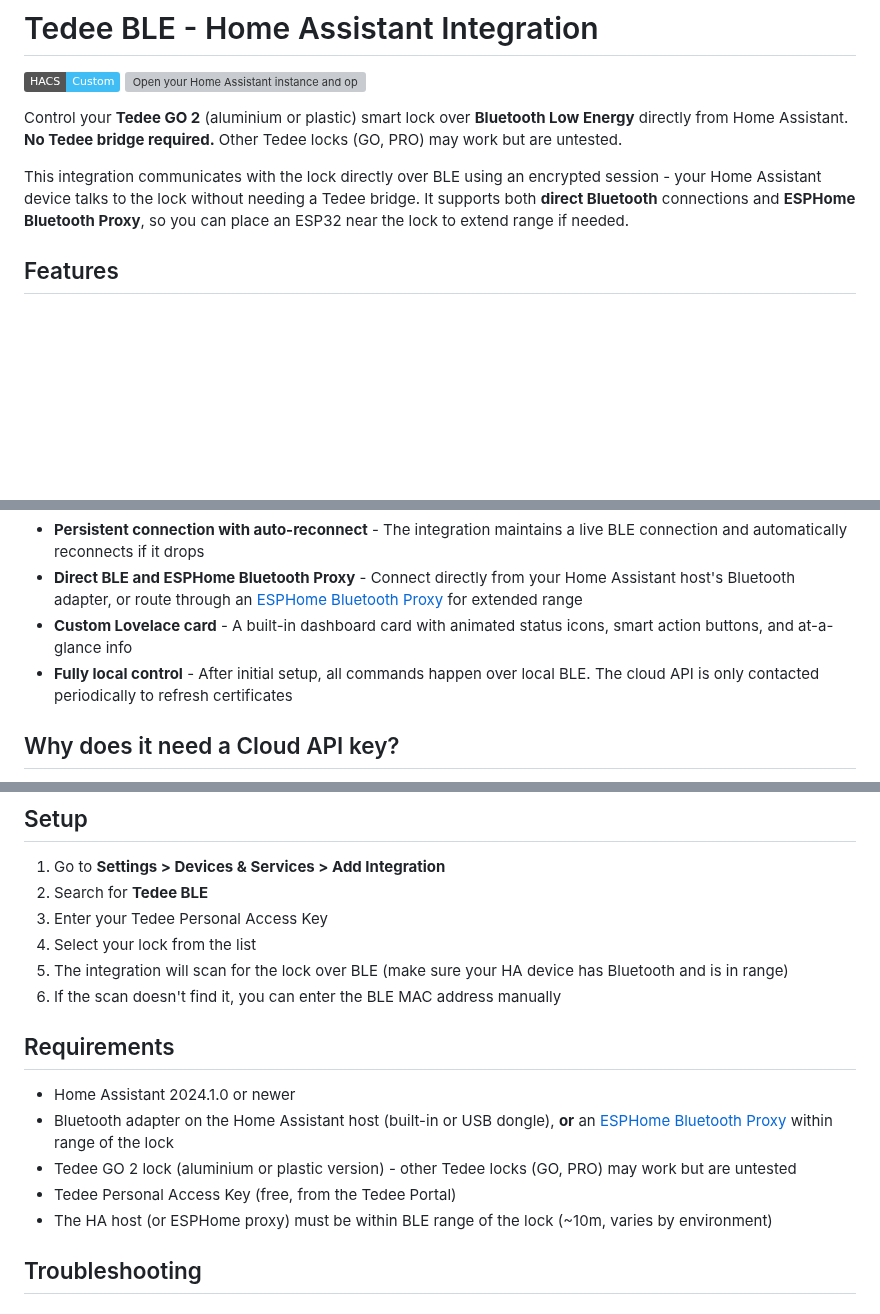
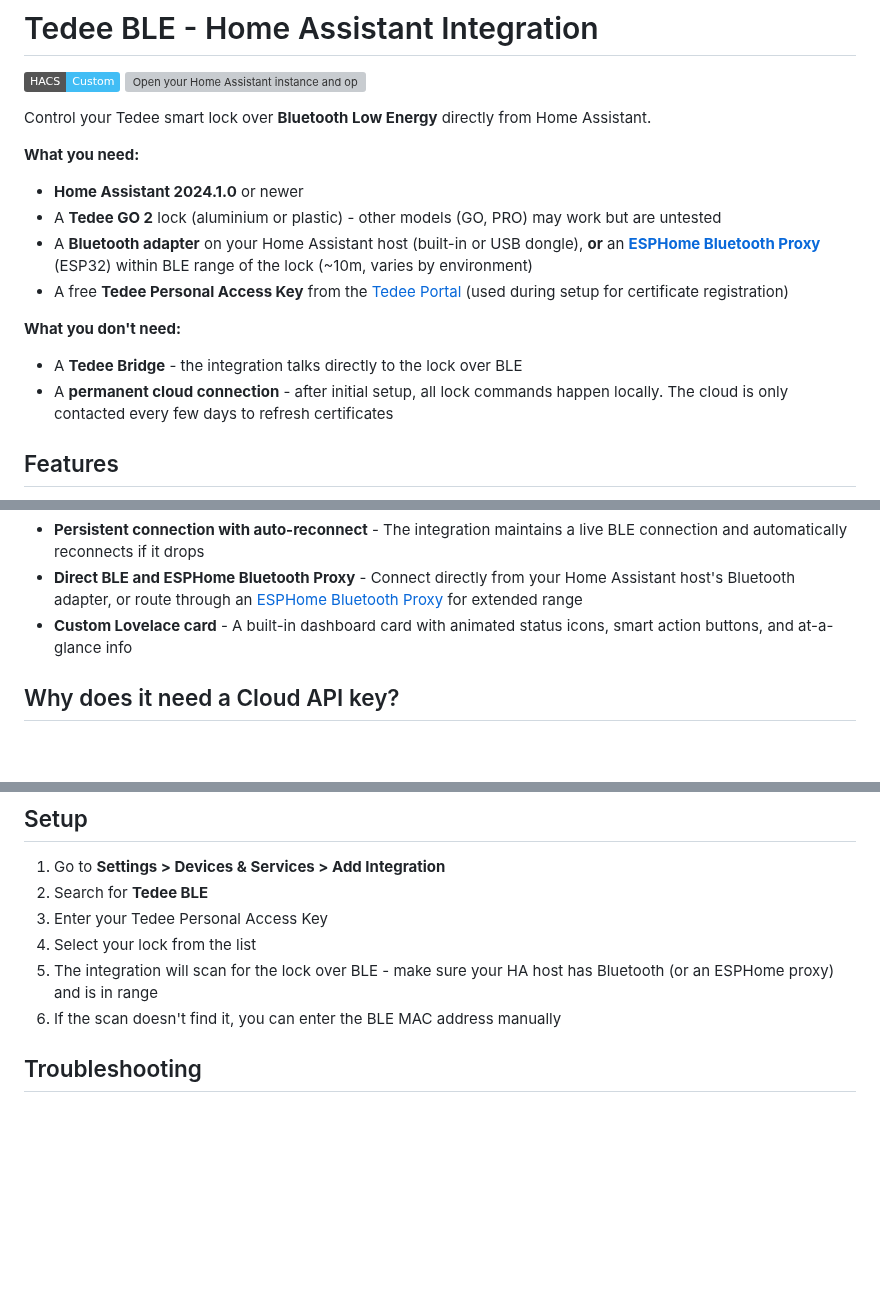
Before and after one commit to meltingice1337/tedee_ble, a Markdown page: README.md, 3 parts joined by grey strips. GitHub-like rendering; badges without logos; blank space fills up the shorter version; grey boxes are pictures that could not be loaded.

```diff
--- a/README.md
+++ b/README.md
@@ -7,9 +7,17 @@
 [![HACS Custom](https://img.shields.io/badge/HACS-Custom-41BDF5.svg)](https://hacs.xyz)
 [![Open your Home Assistant instance and open a repository inside the Home Assistant Community Store.](https://my.home-assistant.io/badges/hacs_repository.svg)](https://my.home-assistant.io/redirect/hacs_repository/?owner=meltingice1337&repository=tedee_ble&category=integration)
 
-Control your **Tedee GO 2** (aluminium or plastic) smart lock over **Bluetooth Low Energy** directly from Home Assistant. **No Tedee bridge required.** Other Tedee locks (GO, PRO) may work but are untested.
+Control your Tedee smart lock over **Bluetooth Low Energy** directly from Home Assistant.
 
-This integration communicates with the lock directly over BLE using an encrypted session - your Home Assistant device talks to the lock without needing a Tedee bridge. It supports both **direct Bluetooth** connections and **ESPHome Bluetooth Proxy**, so you can place an ESP32 near the lock to extend range if needed.
+**What you need:**
+- **Home Assistant 2024.1.0** or newer
+- A **Tedee GO 2** lock (aluminium or plastic) - other models (GO, PRO) may work but are untested
+- A **Bluetooth adapter** on your Home Assistant host (built-in or USB dongle), **or** an **[ESPHome Bluetooth Proxy](https://esphome.github.io/bluetooth-proxies/)** (ESP32) within BLE range of the lock (~10m, varies by environment)
+- A free **Tedee Personal Access Key** from the [Tedee Portal](https://portal.tedee.com) (used during setup for certificate registration)
+
+**What you don't need:**
+- A **Tedee Bridge** - the integration talks directly to the lock over BLE
+- A **permanent cloud connection** - after initial setup, all lock commands happen locally. The cloud is only contacted every few days to refresh certificates
 
 ## Features
 
@@ -23,7 +31,6 @@ This integration communicates with the lock directly over BLE using an encrypted
 - **Persistent connection with auto-reconnect** - The integration maintains a live BLE connection and automatically reconnects if it drops
 - **Direct BLE and ESPHome Bluetooth Proxy** - Connect directly from your Home Assistant host's Bluetooth adapter, or route through an [ESPHome Bluetooth Proxy](https://esphome.github.io/bluetooth-proxies/) for extended range
 - **Custom Lovelace card** - A built-in dashboard card with animated status icons, smart action buttons, and at-a-glance info
-- **Fully local control** - After initial setup, all commands happen over local BLE. The cloud API is only contacted periodically to refresh certificates
 
 ## Why does it need a Cloud API key?
 
@@ -155,16 +162,8 @@ name: Front Door                    # optional, overrides entity name
 2. Search for **Tedee BLE**
 3. Enter your Tedee Personal Access Key
 4. Select your lock from the list
-5. The integration will scan for the lock over BLE (make sure your HA device has Bluetooth and is in range)
+5. The integration will scan for the lock over BLE - make sure your HA host has Bluetooth (or an ESPHome proxy) and is in range
 6. If the scan doesn't find it, you can enter the BLE MAC address manually
-
-## Requirements
-
-- Home Assistant 2024.1.0 or newer
-- Bluetooth adapter on the Home Assistant host (built-in or USB dongle), **or** an [ESPHome Bluetooth Proxy](https://esphome.github.io/bluetooth-proxies/) within range of the lock
-- Tedee GO 2 lock (aluminium or plastic version) - other Tedee locks (GO, PRO) may work but are untested
-- Tedee Personal Access Key (free, from the Tedee Portal)
-- The HA host (or ESPHome proxy) must be within BLE range of the lock (~10m, varies by environment)
 
 ## Troubleshooting
 
```
Also changed, not shown: other parts of README.md (+24 -2 lines), custom_card.png.
